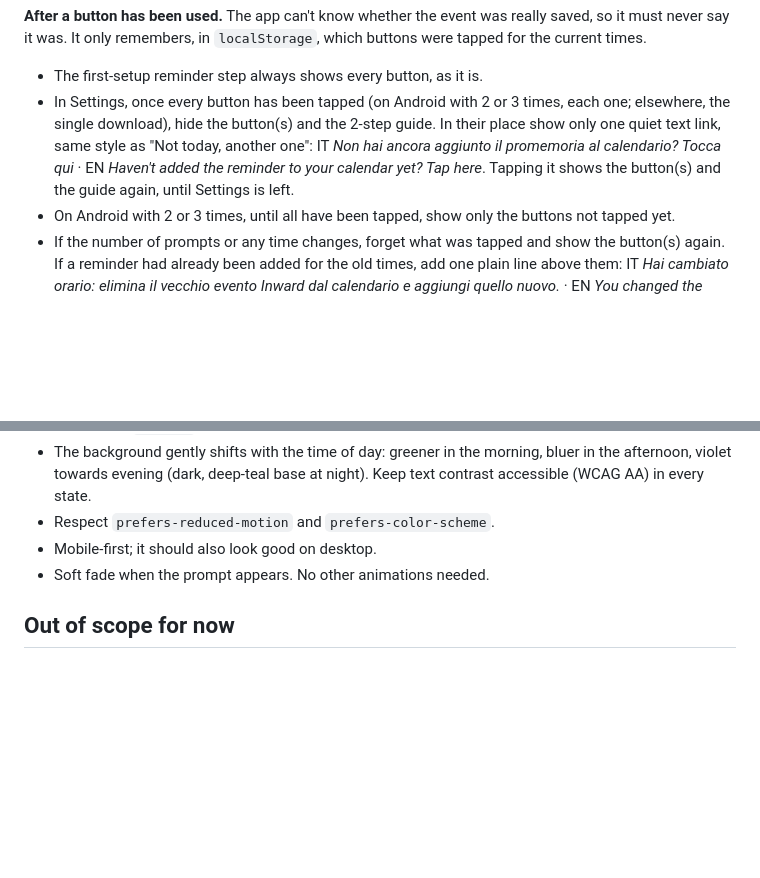
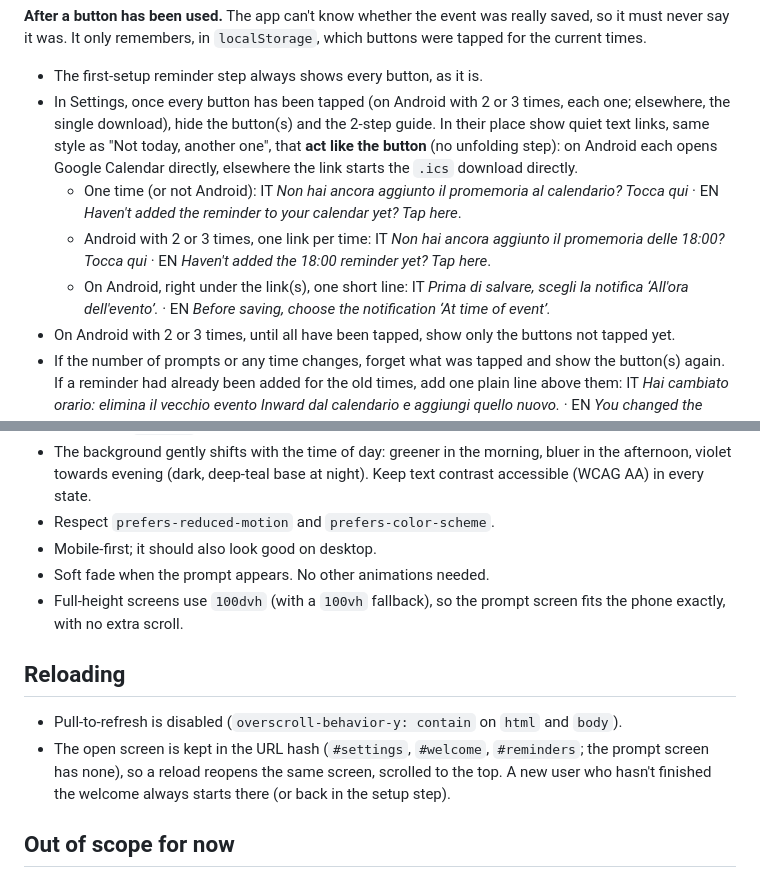
Before and after one commit to sandras-apps/inward-app, a Markdown page: CLAUDE.md, 2 parts joined by grey strips. GitHub-like rendering; blank space fills up the shorter version.

Commit message:
Update brief: direct folded calendar links and reload behaviour
Co-Authored-By: Claude Opus 5.5 <noreply@anthropic.com>
Claude-Session: https://claude.ai/code/session_01UVwEkCVakExaWdac9nF4pF

```diff
--- a/CLAUDE.md
+++ b/CLAUDE.md
@@ -100,7 +100,10 @@ Next to the button(s), explain in one or two plain lines: the reminder opens the
 **After a button has been used.** The app can't know whether the event was really saved, so it must never say it was. It only remembers, in `localStorage`, which buttons were tapped for the current times.
 
 - The first-setup reminder step always shows every button, as it is.
-- In Settings, once every button has been tapped (on Android with 2 or 3 times, each one; elsewhere, the single download), hide the button(s) and the 2-step guide. In their place show only one quiet text link, same style as "Not today, another one": IT *Non hai ancora aggiunto il promemoria al calendario? Tocca qui* · EN *Haven't added the reminder to your calendar yet? Tap here*. Tapping it shows the button(s) and the guide again, until Settings is left.
+- In Settings, once every button has been tapped (on Android with 2 or 3 times, each one; elsewhere, the single download), hide the button(s) and the 2-step guide. In their place show quiet text links, same style as "Not today, another one", that **act like the button** (no unfolding step): on Android each opens Google Calendar directly, elsewhere the link starts the `.ics` download directly.
+  - One time (or not Android): IT *Non hai ancora aggiunto il promemoria al calendario? Tocca qui* · EN *Haven't added the reminder to your calendar yet? Tap here*.
+  - Android with 2 or 3 times, one link per time: IT *Non hai ancora aggiunto il promemoria delle 18:00? Tocca qui* · EN *Haven't added the 18:00 reminder yet? Tap here*.
+  - On Android, right under the link(s), one short line: IT *Prima di salvare, scegli la notifica ‘All'ora dell'evento’.* · EN *Before saving, choose the notification ‘At time of event’.*
 - On Android with 2 or 3 times, until all have been tapped, show only the buttons not tapped yet.
 - If the number of prompts or any time changes, forget what was tapped and show the button(s) again. If a reminder had already been added for the old times, add one plain line above them: IT *Hai cambiato orario: elimina il vecchio evento Inward dal calendario e aggiungi quello nuovo.* · EN *You changed the time: delete the old Inward event from your calendar and add the new one.*
 
@@ -119,6 +122,12 @@ Test on Android (Google Calendar) and iPhone (Apple Calendar).
 - Respect `prefers-reduced-motion` and `prefers-color-scheme`.
 - Mobile-first; it should also look good on desktop.
 - Soft fade when the prompt appears. No other animations needed.
+- Full-height screens use `100dvh` (with a `100vh` fallback), so the prompt screen fits the phone exactly, with no extra scroll.
+
+## Reloading
+
+- Pull-to-refresh is disabled (`overscroll-behavior-y: contain` on `html` and `body`).
+- The open screen is kept in the URL hash (`#settings`, `#welcome`, `#reminders`; the prompt screen has none), so a reload reopens the same screen, scrolled to the top. A new user who hasn't finished the welcome always starts there (or back in the setup step).
 
 ## Out of scope for now
 
```
